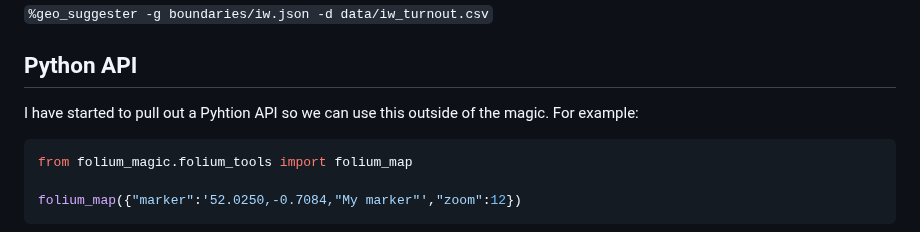
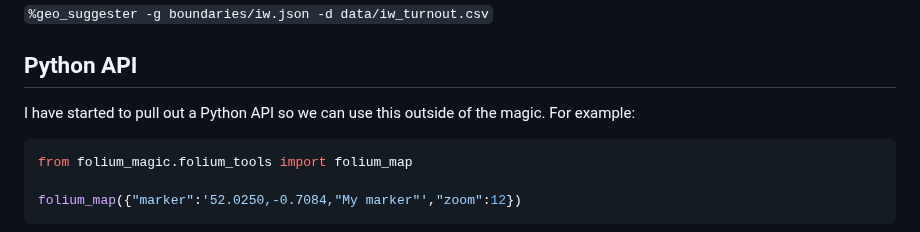
Before and after one commit to psychemedia/ipython_magic_folium, a Markdown page: README.md, the part around the change. Drawn GitHub-style.

````diff
--- a/README.md
+++ b/README.md
@@ -106,7 +106,7 @@ The `%geo_suggester` magic provides assistance for determing what columns may be
 
 ## Python API
 
-I have started to pull out a Pyhtion API so we can use this outside of the magic. For example:
+I have started to pull out a Python API so we can use this outside of the magic. For example:
 
 ```python
 from folium_magic.folium_tools import folium_map
````
